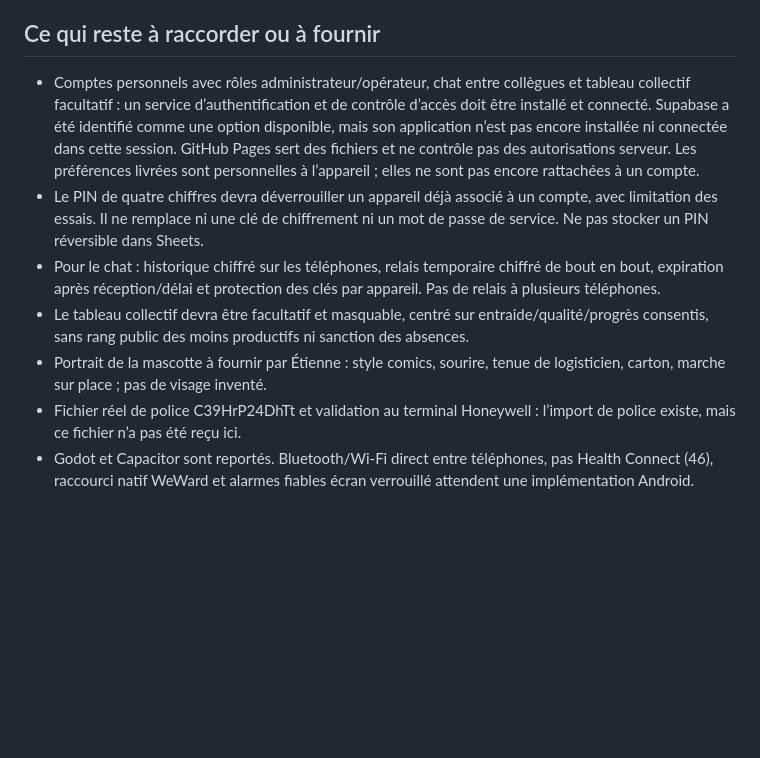
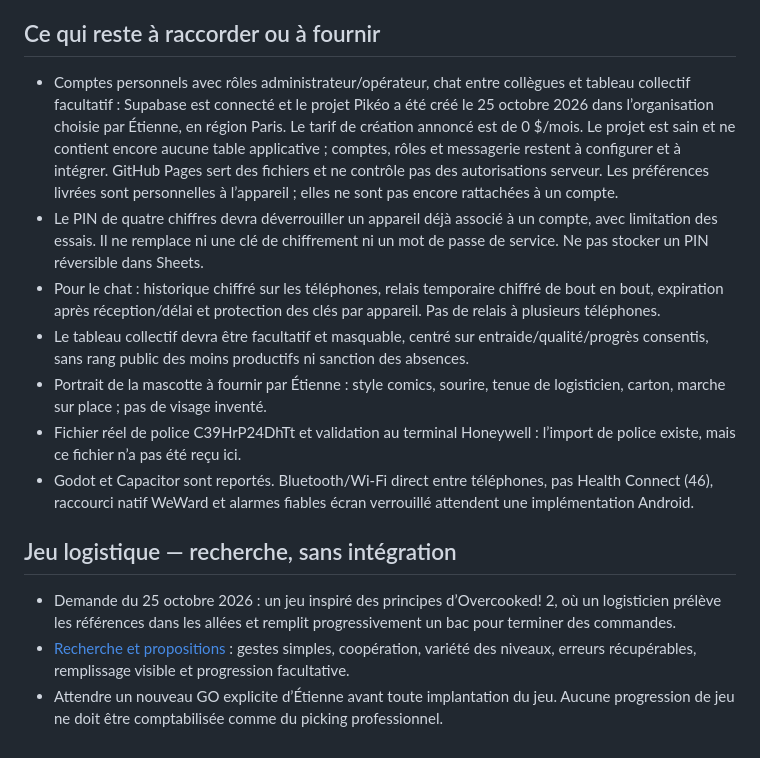
Before and after one commit to etiennekepeklian-max/appli-ek, a Markdown page: docs/WEB_EVOLUTIONS.md, the part around the change. GitHub-like rendering; blank space fills up the shorter version.

Commit message:
Documenter le futur jeu logistique et la création du projet Supabase [skip ci]

```diff
--- a/docs/WEB_EVOLUTIONS.md
+++ b/docs/WEB_EVOLUTIONS.md
@@ -51,10 +51,16 @@ L’ancienne feuille et les fichiers historiques peuvent encore contenir des don
 
 ## Ce qui reste à raccorder ou à fournir
 
-- Comptes personnels avec rôles administrateur/opérateur, chat entre collègues et tableau collectif facultatif : un service d’authentification et de contrôle d’accès doit être installé et connecté. Supabase a été identifié comme une option disponible, mais son application n’est pas encore installée ni connectée dans cette session. GitHub Pages sert des fichiers et ne contrôle pas des autorisations serveur. Les préférences livrées sont personnelles à l’appareil ; elles ne sont pas encore rattachées à un compte.
+- Comptes personnels avec rôles administrateur/opérateur, chat entre collègues et tableau collectif facultatif : Supabase est connecté et le projet Pikéo a été créé le 25 octobre 2026 dans l’organisation choisie par Étienne, en région Paris. Le tarif de création annoncé est de 0 $/mois. Le projet est sain et ne contient encore aucune table applicative ; comptes, rôles et messagerie restent à configurer et à intégrer. GitHub Pages sert des fichiers et ne contrôle pas des autorisations serveur. Les préférences livrées sont personnelles à l’appareil ; elles ne sont pas encore rattachées à un compte.
 - Le PIN de quatre chiffres devra déverrouiller un appareil déjà associé à un compte, avec limitation des essais. Il ne remplace ni une clé de chiffrement ni un mot de passe de service. Ne pas stocker un PIN réversible dans Sheets.
 - Pour le chat : historique chiffré sur les téléphones, relais temporaire chiffré de bout en bout, expiration après réception/délai et protection des clés par appareil. Pas de relais à plusieurs téléphones.
 - Le tableau collectif devra être facultatif et masquable, centré sur entraide/qualité/progrès consentis, sans rang public des moins productifs ni sanction des absences.
 - Portrait de la mascotte à fournir par Étienne : style comics, sourire, tenue de logisticien, carton, marche sur place ; pas de visage inventé.
 - Fichier réel de police C39HrP24DhTt et validation au terminal Honeywell : l’import de police existe, mais ce fichier n’a pas été reçu ici.
 - Godot et Capacitor sont reportés. Bluetooth/Wi-Fi direct entre téléphones, pas Health Connect (46), raccourci natif WeWard et alarmes fiables écran verrouillé attendent une implémentation Android.
+
+## Jeu logistique — recherche, sans intégration
+
+- Demande du 25 octobre 2026 : un jeu inspiré des principes d’Overcooked! 2, où un logisticien prélève les références dans les allées et remplit progressivement un bac pour terminer des commandes.
+- [Recherche et propositions](GAME_RESEARCH.md) : gestes simples, coopération, variété des niveaux, erreurs récupérables, remplissage visible et progression facultative.
+- Attendre un nouveau GO explicite d’Étienne avant toute implantation du jeu. Aucune progression de jeu ne doit être comptabilisée comme du picking professionnel.
```
Also changed, not shown: docs/GAME_RESEARCH.md (added, +71 -0 lines).
